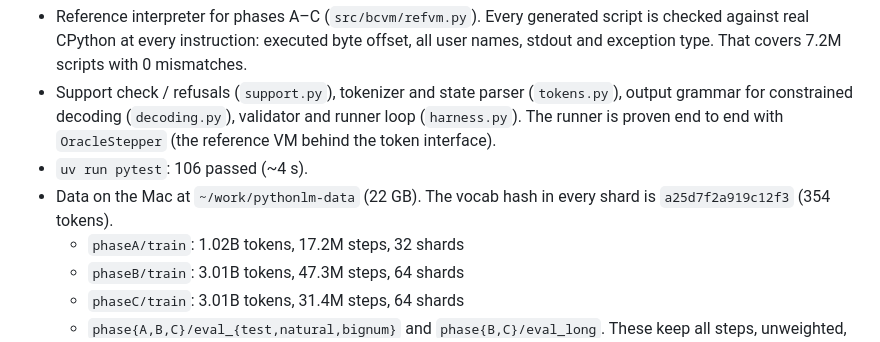
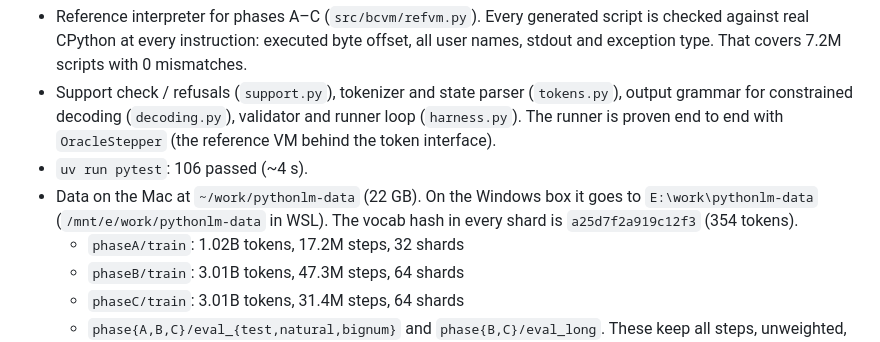
Before and after one commit to gmmeyer/pythonlm, a Markdown page: HANDOFF.md, the part around one of its changes. Rendered like a GitHub page.

```diff
--- a/HANDOFF.md
+++ b/HANDOFF.md
@@ -29,7 +29,8 @@ estimate, next steps) before doing anything.**
   validator and runner loop (`harness.py`). The runner is proven end to end
   with `OracleStepper` (the reference VM behind the token interface).
 - `uv run pytest`: 106 passed (~4 s).
-- Data on the Mac at `~/work/pythonlm-data` (22 GB). The vocab hash in every
+- Data on the Mac at `~/work/pythonlm-data` (22 GB). On the Windows box it
+  goes to `E:\work\pythonlm-data` (`/mnt/e/work/pythonlm-data` in WSL). The vocab hash in every
   shard is `a25d7f2a919c12f3` (354 tokens).
   - `phaseA/train`: 1.02B tokens, 17.2M steps, 32 shards
   - `phaseB/train`: 3.01B tokens, 47.3M steps, 64 shards
```
Also changed, not shown: other parts of HANDOFF.md (+19 -8 lines).
